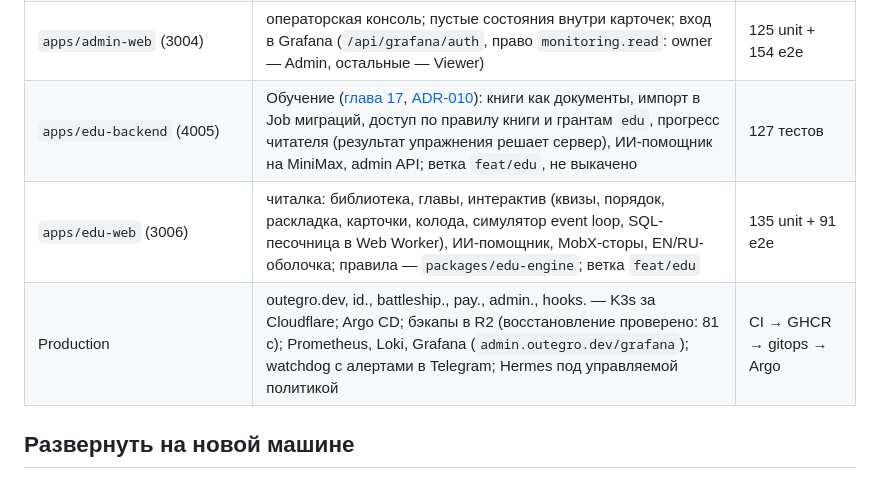
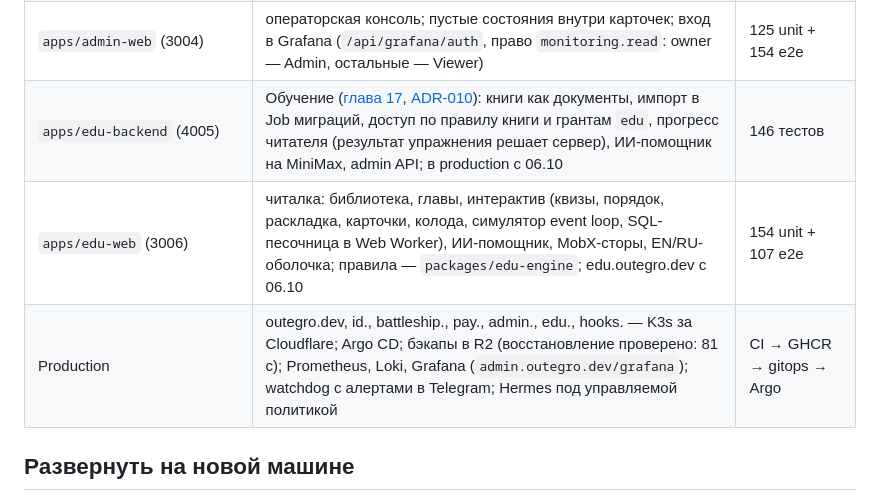
Before and after one commit to outegro-dev/platform, a Markdown page: docs/00-start-here/handoff.md, the part around one of its changes. Rendered like a GitHub page.

```diff
--- a/docs/00-start-here/handoff.md
+++ b/docs/00-start-here/handoff.md
@@ -19,9 +19,9 @@
 | `apps/battleship-web` (3005) | MobX-сторы, GameSocket, расстановка, бой, лидерборд, профиль, магазин, EN/RU; на главной доска играет бой; легенда доски, отметка последнего выстрела, понятные состояния хода | 115 unit + 84 e2e |
 | `apps/pay-web` (3003) | покупки, страница возврата с Lava, подписки, каталог; «уже ваше» по коду `ALREADY_OWNED` | 119 unit + 32 e2e |
 | `apps/admin-web` (3004) | операторская консоль; пустые состояния внутри карточек; вход в Grafana (`/api/grafana/auth`, право `monitoring.read`: owner — Admin, остальные — Viewer) | 125 unit + 154 e2e |
-| `apps/edu-backend` (4005) | Обучение ([глава 17](../01-specification/chapters/17-education.md), [ADR-010](../03-decisions/adr/010-education.md)): книги как документы, импорт в Job миграций, доступ по правилу книги и грантам `edu`, прогресс читателя (результат упражнения решает сервер), ИИ-помощник на MiniMax, admin API; ветка `feat/edu`, не выкачено | 127 тестов |
-| `apps/edu-web` (3006) | читалка: библиотека, главы, интерактив (квизы, порядок, раскладка, карточки, колода, симулятор event loop, SQL-песочница в Web Worker), ИИ-помощник, MobX-сторы, EN/RU-оболочка; правила — `packages/edu-engine`; ветка `feat/edu` | 135 unit + 91 e2e |
-| Production | outegro.dev, id., battleship., pay., admin., hooks. — K3s за Cloudflare; Argo CD; бэкапы в R2 (восстановление проверено: 81 с); Prometheus, Loki, Grafana (`admin.outegro.dev/grafana`); watchdog с алертами в Telegram; Hermes под управляемой политикой | CI → GHCR → gitops → Argo |
+| `apps/edu-backend` (4005) | Обучение ([глава 17](../01-specification/chapters/17-education.md), [ADR-010](../03-decisions/adr/010-education.md)): книги как документы, импорт в Job миграций, доступ по правилу книги и грантам `edu`, прогресс читателя (результат упражнения решает сервер), ИИ-помощник на MiniMax, admin API; в production с 06.10 | 146 тестов |
+| `apps/edu-web` (3006) | читалка: библиотека, главы, интерактив (квизы, порядок, раскладка, карточки, колода, симулятор event loop, SQL-песочница в Web Worker), ИИ-помощник, MobX-сторы, EN/RU-оболочка; правила — `packages/edu-engine`; edu.outegro.dev с 06.10 | 154 unit + 107 e2e |
+| Production | outegro.dev, id., battleship., pay., admin., edu., hooks. — K3s за Cloudflare; Argo CD; бэкапы в R2 (восстановление проверено: 81 с); Prometheus, Loki, Grafana (`admin.outegro.dev/grafana`); watchdog с алертами в Telegram; Hermes под управляемой политикой | CI → GHCR → gitops → Argo |
 
 ## Развернуть на новой машине
 
```
Also changed, not shown: other parts of docs/00-start-here/handoff.md (+11 -3 lines), docs/00-start-here/owner-checklist.md (+1 -1 lines), 1 other file.
